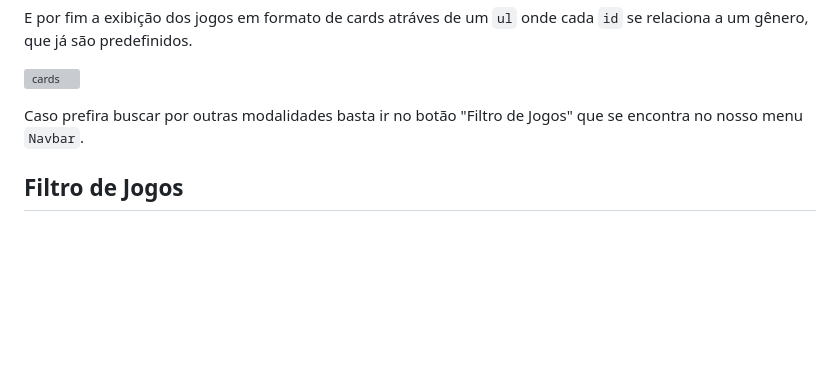
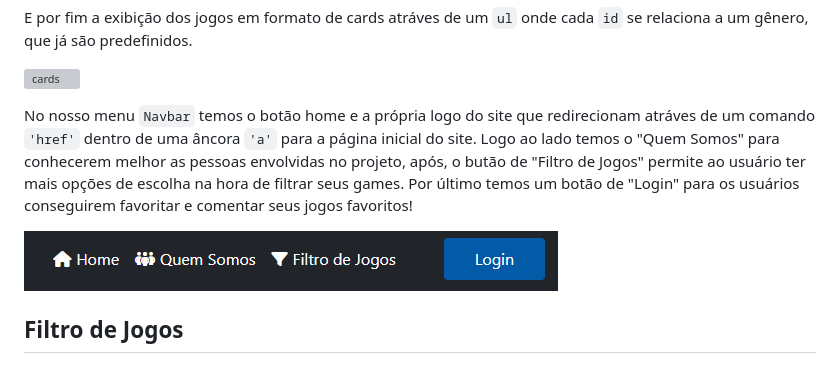
Before and after one commit to ICEI-PUC-Minas-PMV-SI/pmv-si-2022-1-e1-proj-web-t1-pra-jogar-juntinho, a Markdown page: docs/development.md, the part around the change. GitHub-like rendering; pictures changed too: docs/img/entrega03/navbar.png (added); blank space fills up the shorter version; grey boxes are pictures that could not be loaded.

Commit message:
Doc Navbar pagina inicial

```diff
--- a/docs/development.md
+++ b/docs/development.md
@@ -16,7 +16,9 @@ E por fim a exibição dos jogos em formato de cards atráves de um `ul` onde ca
 
 ![cards](img/entrega03/cards.JPG)
 
-Caso prefira buscar por outras modalidades basta ir no botão "Filtro de Jogos" que se encontra no nosso menu `Navbar`.
+No nosso menu `Navbar` temos o botão home e a própria logo do site que redirecionam atráves de um comando `'href'` dentro de uma âncora `'a'` para a página inicial do site. Logo ao lado temos o "Quem Somos" para conhecerem melhor as pessoas envolvidas no projeto, após, o butão de "Filtro de Jogos" permite ao usuário ter mais opções de escolha na hora de filtrar seus games. Por último temos um botão de "Login" para os usuários conseguirem favoritar e comentar seus jogos favoritos!
+
+![navbar](img/entrega03/navbar.png)
 
 
 ## Filtro de Jogos
```
